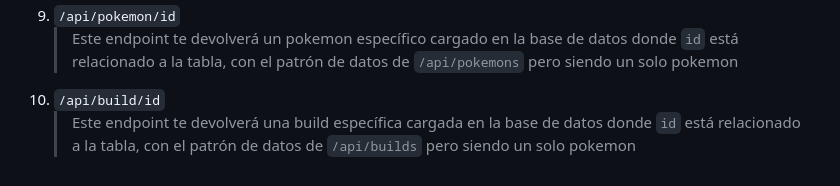
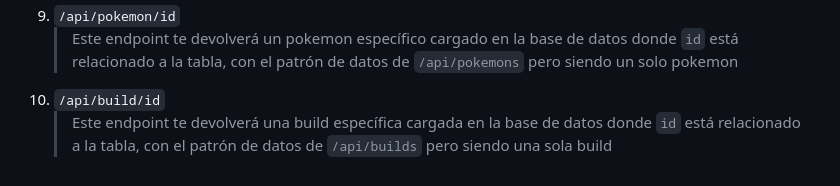
Before and after one commit to Villanueva-Flavio/TP_IDS_Pokebuild-Maker, a Markdown page: README.md, the part around the change. GitHub-like rendering.

Commit message:
[FIX] Typo readme

```diff
--- a/README.md
+++ b/README.md
@@ -106,4 +106,4 @@ Podremos tambien visualizar una estadística general de todos los usuarios con l
  1. `/api/pokemon/id`
     > Este endpoint te devolverá un pokemon específico cargado en la base de datos donde `id` está relacionado a la tabla, con el patrón de datos de `/api/pokemons` pero siendo un solo pokemon
  1. `/api/build/id`
-    > Este endpoint te devolverá una build específica cargada en la base de datos donde `id` está relacionado a la tabla, con el patrón de datos de `/api/builds` pero siendo un solo pokemon
+    > Este endpoint te devolverá una build específica cargada en la base de datos donde `id` está relacionado a la tabla, con el patrón de datos de `/api/builds` pero siendo una sola build
```
